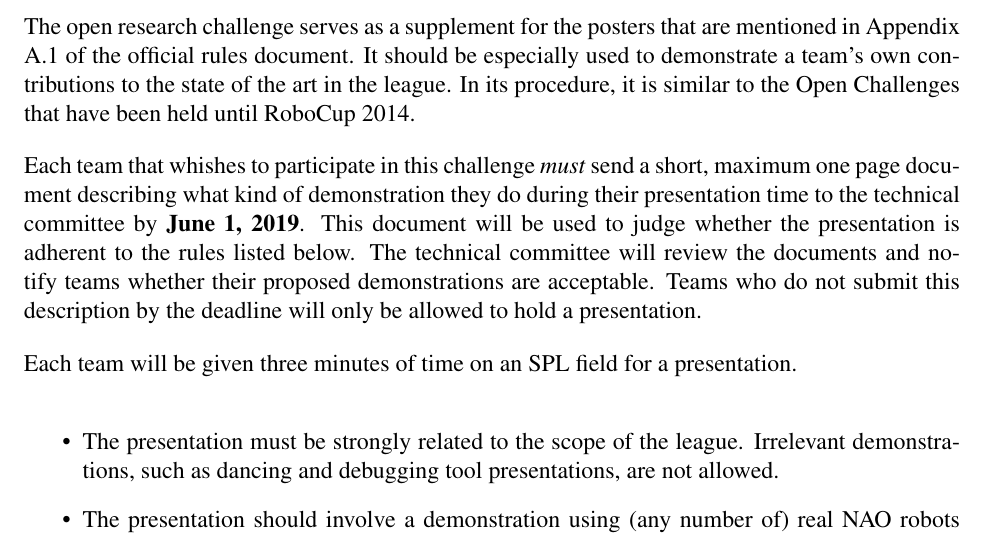
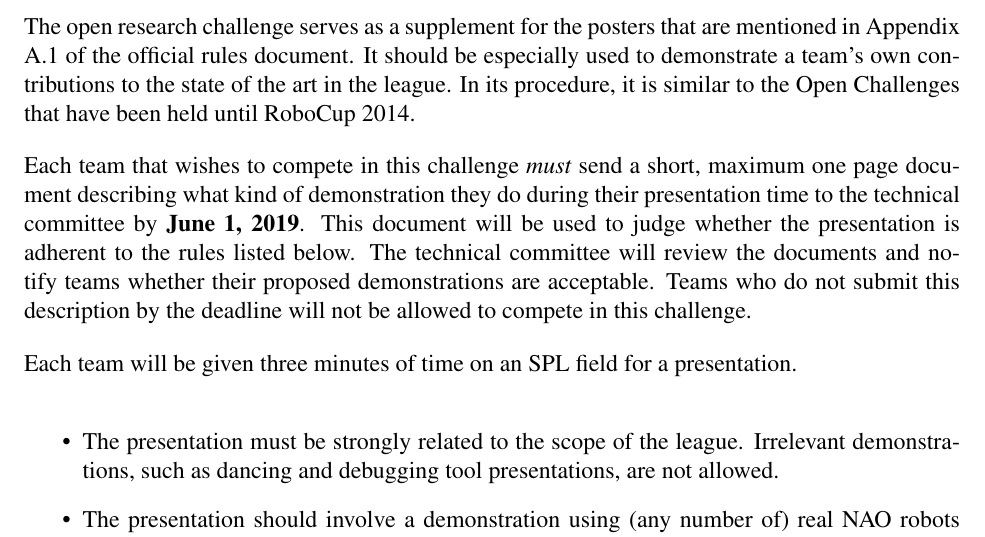
Before and after one commit to RoboCup-SPL/Rules, a LaTeX document (Challenges/Challenges.tex): part of page 2 of 5, cut so that both start at the same text. Compiled offline with pdfLaTeX.

Commit message:
Open Research Challenge: Reworded and description is mandatory for participation

```diff
--- a/Challenges/Challenges.tex
+++ b/Challenges/Challenges.tex
@@ -97,7 +97,7 @@ Questions or comments on the technical challenge rules should be mailed to \url{
 
 The open research challenge serves as a supplement for the posters that are mentioned in Appendix A.1 of the official rules document. It should be especially used to demonstrate a team's own contributions to the state of the art in the league. In its procedure, it is similar to the Open Challenges that have been held until RoboCup 2014.
 
-Each team that whishes to participate in this challenge \emph{must} send a short, maximum one page document describing what kind of demonstration they do during their presentation time to the technical committee by \textbf{June 1, 2019}. This document will be used to judge whether the presentation is adherent to the rules listed below. The technical committee will review the documents and notify teams whether their proposed demonstrations are acceptable. Teams who do not submit this description by the deadline will only be allowed to hold a presentation.
+Each team that wishes to compete in this challenge \emph{must} send a short, maximum one page document describing what kind of demonstration they do during their presentation time to the technical committee by \textbf{June 1, 2019}. This document will be used to judge whether the presentation is adherent to the rules listed below. The technical committee will review the documents and notify teams whether their proposed demonstrations are acceptable. Teams who do not submit this description by the deadline will not be allowed to compete in this challenge.
 
 Each team will be given three minutes of time on an SPL field for a presentation.
 
```
